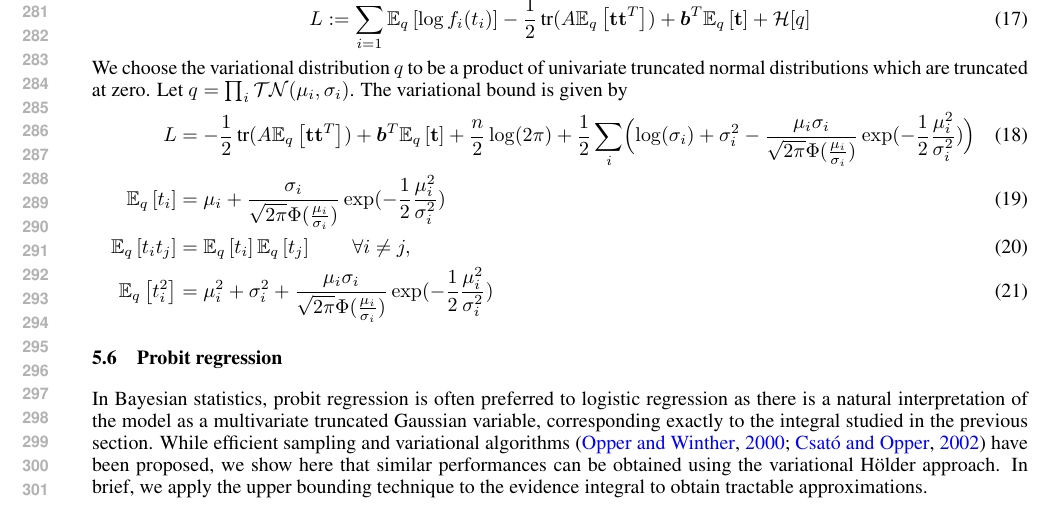
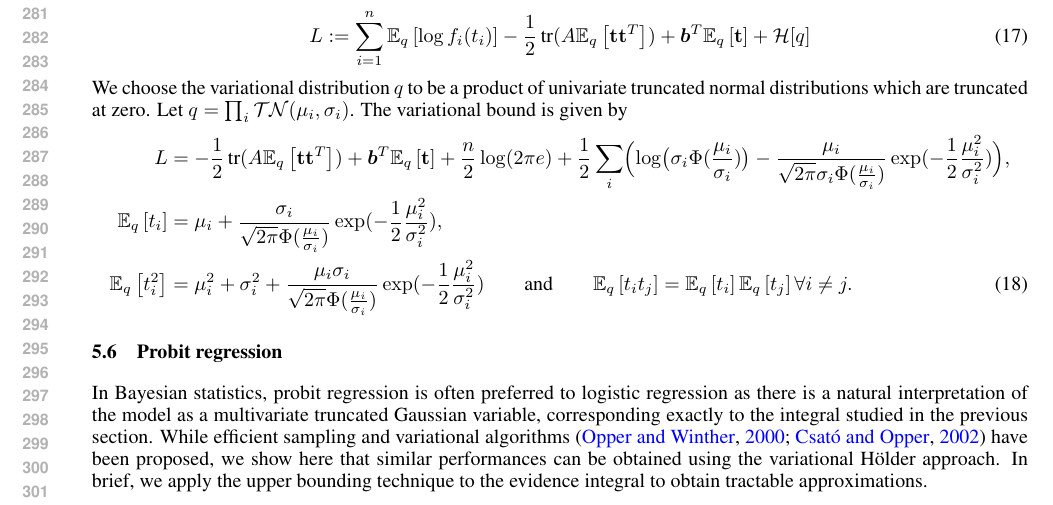
Before and after one commit to elenita1221/variationalholder, a LaTeX paper (doc/NIPS2015Holder/holder.tex): part of page 6 of 12, cut so that both start at the same text. Compiled offline with pdfLaTeX.

Commit message:
added vb results

```diff
--- a/doc/NIPS2015Holder/holder.tex
+++ b/doc/NIPS2015Holder/holder.tex
@@ -678,16 +678,16 @@ L := \sum_{i=1}^n \E{q}{\log f_i(t_i)}
 \end{align}
 We choose the variational distribution $q$ to be a product of univariate truncated normal distributions which are truncated at zero. Let $q=\prod_i \truncnormdist(\mu_i, \sigma_i)$. The variational bound is given by
 \begin{align}{
-L &=  -\frac{1}{2}\trace(A \E{q}{\t\t\transp}) + \bm b\transp \E{q}{\t}  +\frac{n}{2}\log(2\pi)  +\frac{1}{2}\sum_i\Bigl( \log(\sigma_i) +\sigma_i^2 - \frac{\mu_i \sigma_i}{ \sqrt{2\pi} \Phi(\frac{\mu_i}{\sigma_i}) } \exp(-\frac{1}{2}\frac{\mu_i^2}{\sigma_i^2}) \Bigr) \\
+L &=  -\frac{1}{2}\trace(A \E{q}{\t\t\transp}) + \bm b\transp \E{q}{\t}  +\frac{n}{2}\log(2\pi e)  +\frac{1}{2}\sum_i\Bigl( \log\bigl(\sigma_i \Phi(\frac{\mu_i}{\sigma_i})\bigr) - \frac{\mu_i}{ \sqrt{2\pi} \sigma_i \Phi(\frac{\mu_i}{\sigma_i}) } \exp(-\frac{1}{2}\frac{\mu_i^2}{\sigma_i^2}) \Bigr), \nonumber\\
 %elbo = -0.5*trace(params.A * E_tt) + params.b'*E_t +0.5*n*log(2*pi) +0.5*sum(log(sigma)) ...
 %    +0.5*sum( sigma.^2 - mu .* sigma / sqrt(2*pi) .* exp(-0.5*(mu_over_sigma2)) ./ normcdf_mu_over_sigma);
 %mu_over_sigma = mu ./ sigma;
 %mu_over_sigma2 = mu_over_sigma.^2;
 %normcdf_mu_over_sigma = normcdf(mu_over_sigma);
 %
-\E{q}{t_i} &= \mu_i + \frac{\sigma_i}{ \sqrt{2\pi} \Phi(\frac{\mu_i}{\sigma_i})}  \exp(-\frac{1}{2}\frac{\mu_i^2}{\sigma_i^2})  \\
-\E{q}{t_i t_j} &= \E{q}{t_i} \E{q}{t_j} \qquad\forall i\neq j, \\
+\E{q}{t_i} &= \mu_i + \frac{\sigma_i}{ \sqrt{2\pi} \Phi(\frac{\mu_i}{\sigma_i})}  \exp(-\frac{1}{2}\frac{\mu_i^2}{\sigma_i^2}),  \nonumber\\
 \E{q}{t_i^2} &= \mu_i^2 + \sigma_i^2 + \frac{\mu_i\sigma_i}{ \sqrt{2\pi} \Phi(\frac{\mu_i}{\sigma_i})}  \exp(-\frac{1}{2}\frac{\mu_i^2}{\sigma_i^2})
+\qquad \textnormal{and}\qquad \E{q}{t_i t_j} = \E{q}{t_i} \E{q}{t_j} \forall i\neq j.
 }\end{align}
 
 %%%%%%%%%%%%%%%%%%%%%%%%%%%%%%%%%%%%%%%%%%%%%%%%%%%%%%%%%%%%%%%%%
```
Also changed, not shown: 2 other files.
